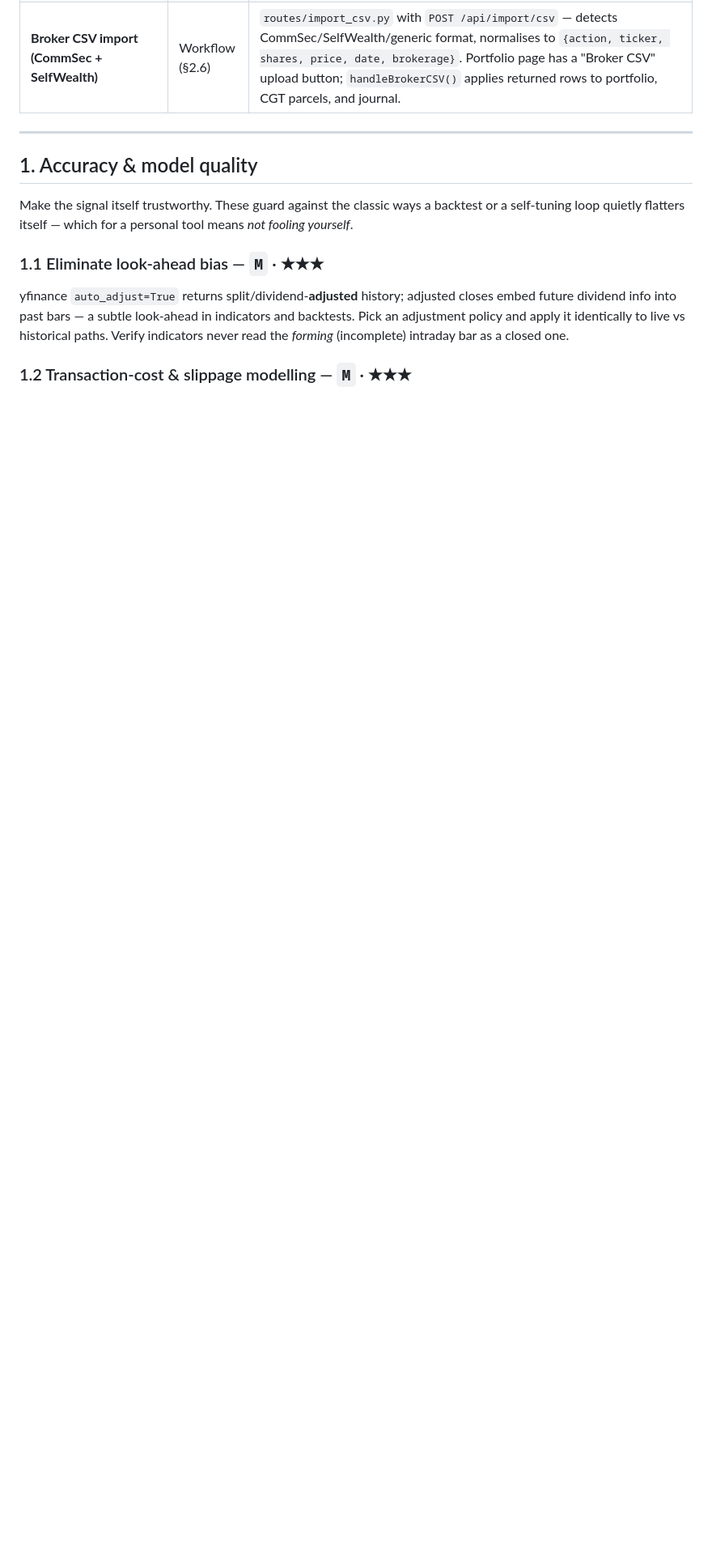
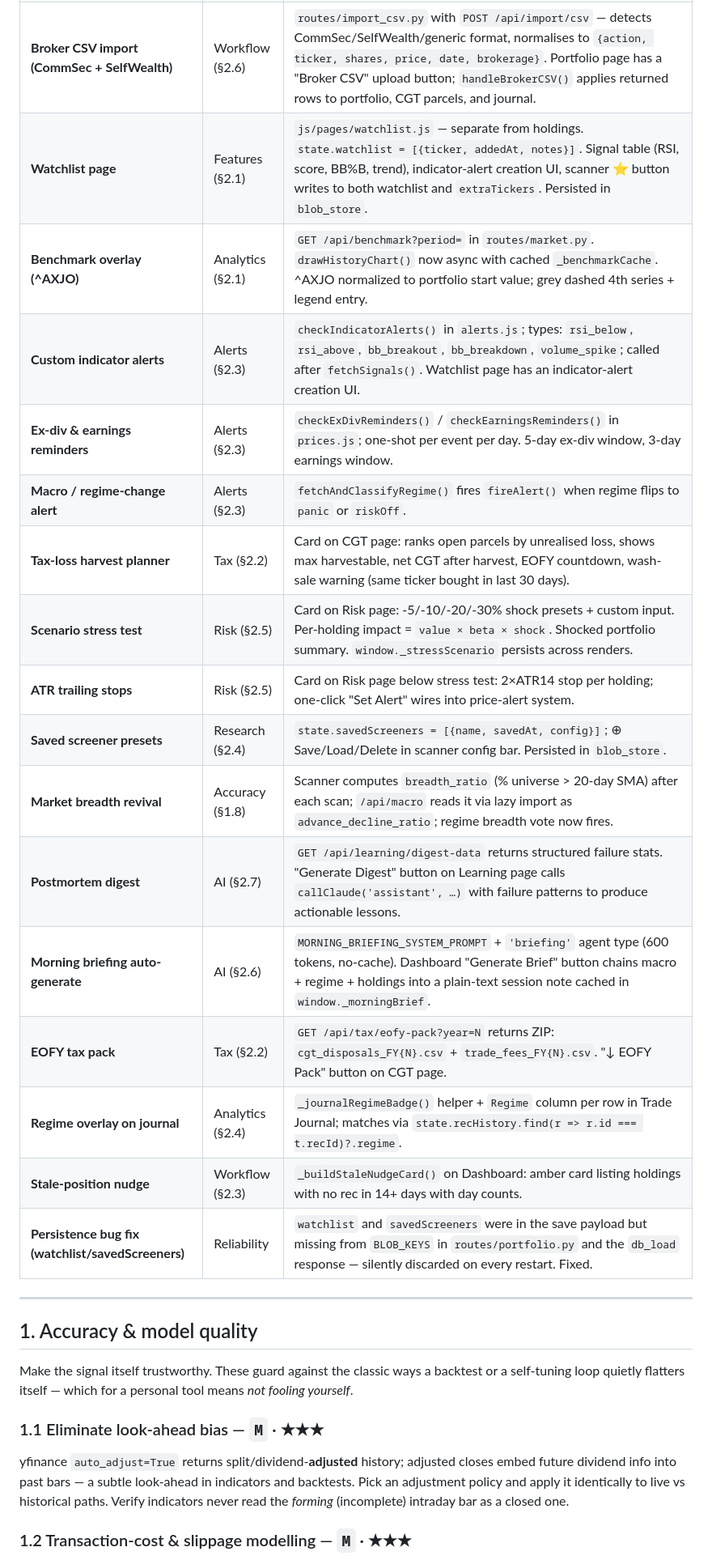
Before and after one commit to tan-thph/sloth-asx-trader, a Markdown page: IMPROVEMENTS.md, the part around one of its changes. Shown at 81% size. Rendered like a GitHub page; blank space fills up the shorter version.

```diff
--- a/IMPROVEMENTS.md
+++ b/IMPROVEMENTS.md
@@ -34,6 +34,22 @@ Each item carries an effort (S/M/L/XL) and impact (★–★★★) rating for t
 | **Telegram off-device alerts** | Alerts (§2.3) | `routes/alerts.py` with `POST /api/alerts/telegram` (send), `POST /api/alerts/telegram/save` (persist creds), `GET /api/alerts/config`. Settings page has a Telegram section (bot token + chat ID + Test button). `fireAlert()` in `alerts.js` mirrors to Telegram when `state.settings.telegramEnabled`. |
 | **Drawdown monitor** | Risk (§2.5) | `renderPerformance()` now computes current and max drawdown from `state.portfolioHistory`. Two new metric cards + a red alert banner when drawdown exceeds the configurable threshold (default 10%). Threshold editable inline. |
 | **Broker CSV import (CommSec + SelfWealth)** | Workflow (§2.6) | `routes/import_csv.py` with `POST /api/import/csv` — detects CommSec/SelfWealth/generic format, normalises to `{action, ticker, shares, price, date, brokerage}`. Portfolio page has a "Broker CSV" upload button; `handleBrokerCSV()` applies returned rows to portfolio, CGT parcels, and journal. |
+| **Watchlist page** | Features (§2.1) | `js/pages/watchlist.js` — separate from holdings. `state.watchlist = [{ticker, addedAt, notes}]`. Signal table (RSI, score, BB%B, trend), indicator-alert creation UI, scanner ⭐ button writes to both watchlist and `extraTickers`. Persisted in `blob_store`. |
+| **Benchmark overlay (^AXJO)** | Analytics (§2.1) | `GET /api/benchmark?period=` in `routes/market.py`. `drawHistoryChart()` now async with cached `_benchmarkCache`. ^AXJO normalized to portfolio start value; grey dashed 4th series + legend entry. |
+| **Custom indicator alerts** | Alerts (§2.3) | `checkIndicatorAlerts()` in `alerts.js`; types: `rsi_below`, `rsi_above`, `bb_breakout`, `bb_breakdown`, `volume_spike`; called after `fetchSignals()`. Watchlist page has an indicator-alert creation UI. |
+| **Ex-div & earnings reminders** | Alerts (§2.3) | `checkExDivReminders()` / `checkEarningsReminders()` in `prices.js`; one-shot per event per day. 5-day ex-div window, 3-day earnings window. |
+| **Macro / regime-change alert** | Alerts (§2.3) | `fetchAndClassifyRegime()` fires `fireAlert()` when regime flips to `panic` or `riskOff`. |
+| **Tax-loss harvest planner** | Tax (§2.2) | Card on CGT page: ranks open parcels by unrealised loss, shows max harvestable, net CGT after harvest, EOFY countdown, wash-sale warning (same ticker bought in last 30 days). |
+| **Scenario stress test** | Risk (§2.5) | Card on Risk page: -5/-10/-20/-30% shock presets + custom input. Per-holding impact = `value × beta × shock`. Shocked portfolio summary. `window._stressScenario` persists across renders. |
+| **ATR trailing stops** | Risk (§2.5) | Card on Risk page below stress test: 2×ATR14 stop per holding; one-click "Set Alert" wires into price-alert system. |
+| **Saved screener presets** | Research (§2.4) | `state.savedScreeners = [{name, savedAt, config}]`; ⊕ Save/Load/Delete in scanner config bar. Persisted in `blob_store`. |
+| **Market breadth revival** | Accuracy (§1.8) | Scanner computes `breadth_ratio` (% universe > 20-day SMA) after each scan; `/api/macro` reads it via lazy import as `advance_decline_ratio`; regime breadth vote now fires. |
+| **Postmortem digest** | AI (§2.7) | `GET /api/learning/digest-data` returns structured failure stats. "Generate Digest" button on Learning page calls `callClaude('assistant', …)` with failure patterns to produce actionable lessons. |
+| **Morning briefing auto-generate** | AI (§2.6) | `MORNING_BRIEFING_SYSTEM_PROMPT` + `'briefing'` agent type (600 tokens, no-cache). Dashboard "Generate Brief" button chains macro + regime + holdings into a plain-text session note cached in `window._morningBrief`. |
+| **EOFY tax pack** | Tax (§2.2) | `GET /api/tax/eofy-pack?year=N` returns ZIP: `cgt_disposals_FY{N}.csv` + `trade_fees_FY{N}.csv`. "↓ EOFY Pack" button on CGT page. |
+| **Regime overlay on journal** | Analytics (§2.4) | `_journalRegimeBadge()` helper + `Regime` column per row in Trade Journal; matches via `state.recHistory.find(r => r.id === t.recId)?.regime`. |
+| **Stale-position nudge** | Workflow (§2.3) | `_buildStaleNudgeCard()` on Dashboard: amber card listing holdings with no rec in 14+ days with day counts. |
+| **Persistence bug fix (watchlist/savedScreeners)** | Reliability | `watchlist` and `savedScreeners` were in the save payload but missing from `BLOB_KEYS` in `routes/portfolio.py` and the `db_load` response — silently discarded on every restart. Fixed. |
 
 ---
 
```
Also changed, not shown: other parts of IMPROVEMENTS.md (+24 -24 lines), CLAUDE.md (+28 -19 lines).
